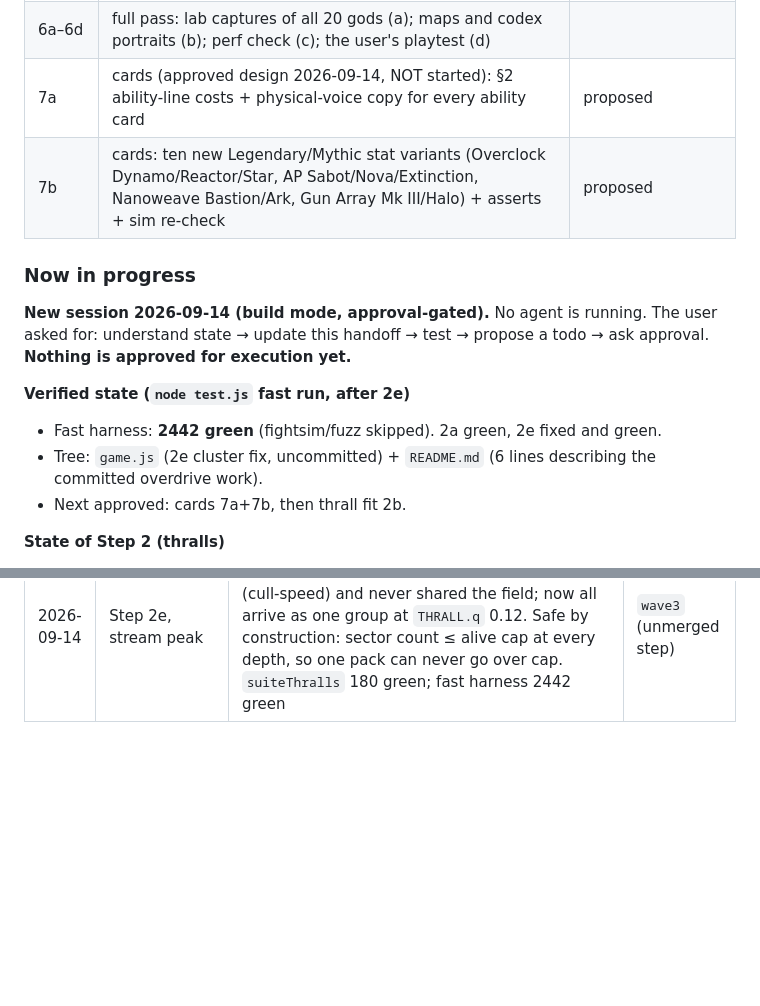
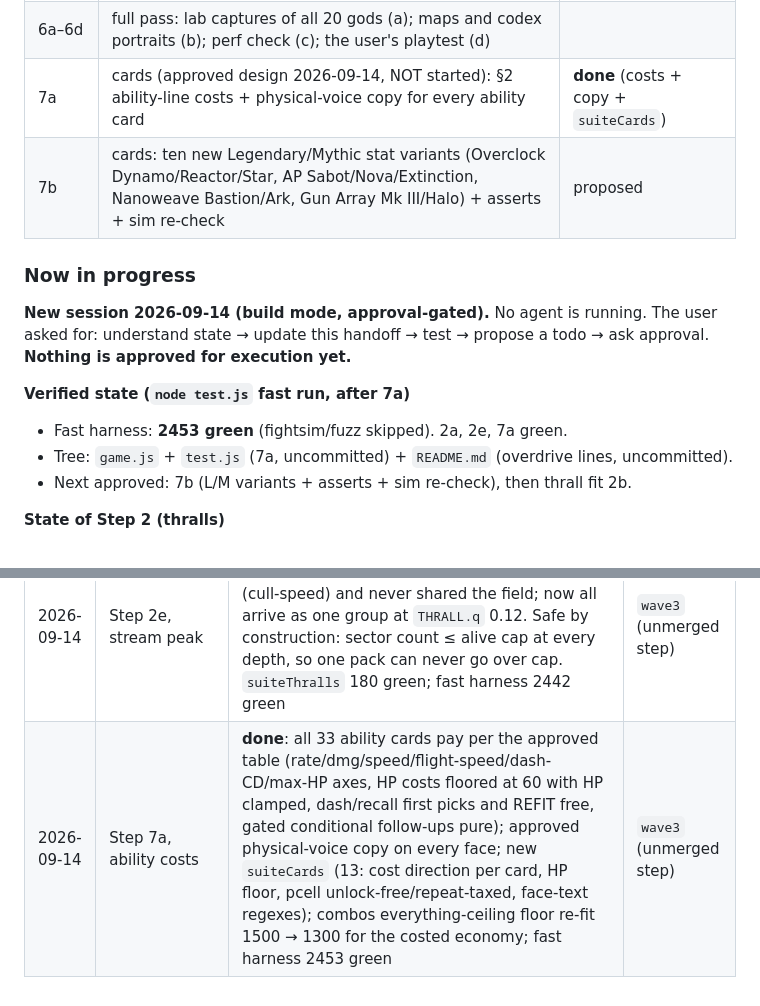
Before and after one commit to harshaditya-sharma/KRIEFNE, a Markdown page: DevX/SPEC-overhaul.md, 2 parts joined by grey strips. Drawn GitHub-style; blank space fills up the shorter version.

Commit message:
SPEC §16: log Step 7a

```diff
--- a/DevX/SPEC-overhaul.md
+++ b/DevX/SPEC-overhaul.md
@@ -889,16 +889,16 @@ Headless Chrome needs `window.__kriefne.forceState('playing')`. Kill stray serve
 | 4e | deep danger: foe damage and behaviour, nest chaff (the user's levers) | |
 | 5a–5d | docs: README chain-of-command section (a); PRODUCT.md (b); LORE.md §7/§8/§11 (c); DESIGN.md pigments and banners (d) | |
 | 6a–6d | full pass: lab captures of all 20 gods (a); maps and codex portraits (b); perf check (c); the user's playtest (d) | |
-| 7a | cards (approved design 2026-09-14, NOT started): §2 ability-line costs + physical-voice copy for every ability card | proposed |
+| 7a | cards (approved design 2026-09-14, NOT started): §2 ability-line costs + physical-voice copy for every ability card | **done** (costs + copy + `suiteCards`) |
 | 7b | cards: ten new Legendary/Mythic stat variants (Overclock Dynamo/Reactor/Star, AP Sabot/Nova/Extinction, Nanoweave Bastion/Ark, Gun Array Mk III/Halo) + asserts + sim re-check | proposed |
 
 ### Now in progress
 **New session 2026-09-14 (build mode, approval-gated).** No agent is running. The user asked for: understand state → update this handoff → test → propose a todo → ask approval. **Nothing is approved for execution yet.**
 
-**Verified state (`node test.js` fast run, after 2e)**
-- Fast harness: **2442 green** (fightsim/fuzz skipped). 2a green, 2e fixed and green.
-- Tree: `game.js` (2e cluster fix, uncommitted) + `README.md` (6 lines describing the committed overdrive work).
-- Next approved: cards 7a+7b, then thrall fit 2b.
+**Verified state (`node test.js` fast run, after 7a)**
+- Fast harness: **2453 green** (fightsim/fuzz skipped). 2a, 2e, 7a green.
+- Tree: `game.js` + `test.js` (7a, uncommitted) + `README.md` (overdrive lines, uncommitted).
+- Next approved: 7b (L/M variants + asserts + sim re-check), then thrall fit 2b.
 
 **State of Step 2 (thralls)**
 - **Done and committed.** A thrall is a new `type:'thrall'` with `kind` set to its parent. Every "must not" in the gameplay code is already gated on `type==='boss'`, so thralls are excluded by default.
@@ -978,3 +978,4 @@ Each is tagged with the step that owns it; resolved items are removed.
 | 2026-09-14 | Step 1, test consolidation | **done**: `balance` retired (94 analytic TTK/wall/pin asserts; its boss-hit-vs-farmer-hull check → `combos`; replaced by 40 real-fight asserts in `fightsim`: Hose kills every lead inside the cap, no lead under 6s); `roster`/`live`/`mobility`/`recovery`/`regen` folded into `hierarchy`/`prims`/`kits1`/`teleport` (37 duplicates deleted, the rest moved); shared helpers (`hold`, `sectorRoom`, `kitBasics`, `pinAt`, `shootAt`, `circleKeys`); 33 → 27 suites; `--all` 2447 → 2356 green (187 → 164 s), `node test.js` 2354 → 2223 (43 → 35 s). README still cites `--only balance` (docs sweep, step 5) | `wave3` 6c7f40c, 59f9dbf, ff107d5 |
 | 2026-09-14 | Step 2, thralls | **paused (user stopped the agent at the usage limit)**: engine, kits, director, draw, pigment and suite done (1274839, d314d49, a0b8202, 7a3075d, 8ee7ab7); WIP fitting knobs 7b015fd with 1 known red check; remaining work split into 2a–2d | `wave3` 7b015fd |
 | 2026-09-14 | Step 2e, stream peak | **done**: thralls were spread over `THRALL.q` [0.12, 0.5] so consecutive ones landed ~19 s apart (cull-speed) and never shared the field; now all arrive as one group at `THRALL.q` 0.12. Safe by construction: sector count ≤ alive cap at every depth, so one pack can never go over cap. `suiteThralls` 180 green; fast harness 2442 green | `wave3` (unmerged step) |
+| 2026-09-14 | Step 7a, ability costs | **done**: all 33 ability cards pay per the approved table (rate/dmg/speed/flight-speed/dash-CD/max-HP axes, HP costs floored at 60 with HP clamped, dash/recall first picks and REFIT free, gated conditional follow-ups pure); approved physical-voice copy on every face; new `suiteCards` (13: cost direction per card, HP floor, pcell unlock-free/repeat-taxed, face-text regexes); combos everything-ceiling floor re-fit 1500 → 1300 for the costed economy; fast harness 2453 green | `wave3` (unmerged step) |
```
